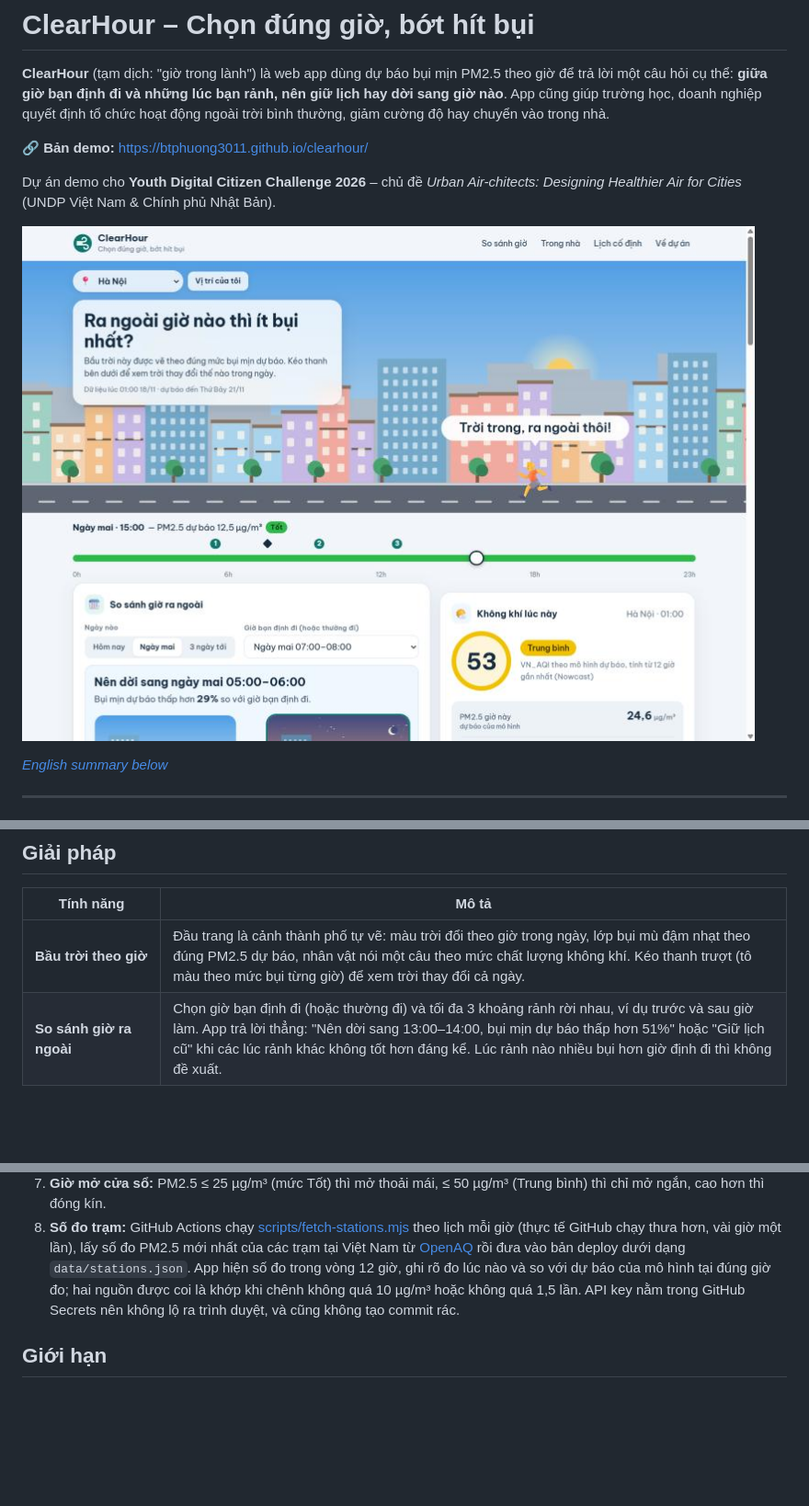
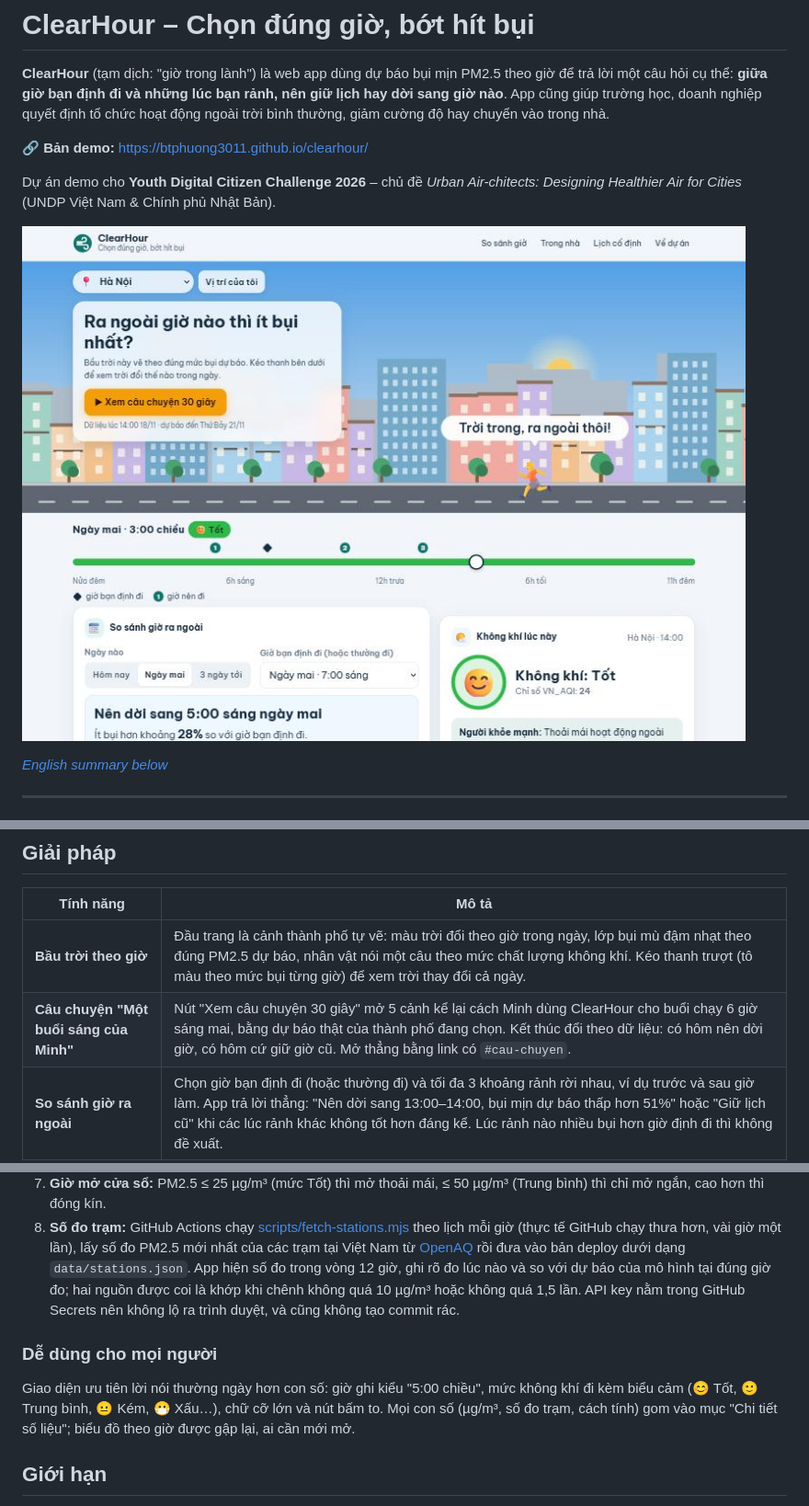
Before and after one commit to btphuong3011/clearhour, a Markdown page: README.md, 3 parts joined by grey strips. Shown at 92% size. Rendered like a GitHub page; pictures changed too: docs/screenshot.jpg; blank space fills up the shorter version.

Commit message:
Thêm câu chuyện của Minh, giao diện dễ đọc hơn

```diff
--- a/README.md
+++ b/README.md
@@ -26,6 +26,7 @@ Trong khi đó, bụi mịn **thay đổi rất mạnh trong ngày**. Ví dụ t
 | Tính năng | Mô tả |
 |---|---|
 | **Bầu trời theo giờ** | Đầu trang là cảnh thành phố tự vẽ: màu trời đổi theo giờ trong ngày, lớp bụi mù đậm nhạt theo đúng PM2.5 dự báo, nhân vật nói một câu theo mức chất lượng không khí. Kéo thanh trượt (tô màu theo mức bụi từng giờ) để xem trời thay đổi cả ngày. |
+| **Câu chuyện "Một buổi sáng của Minh"** | Nút "Xem câu chuyện 30 giây" mở 5 cảnh kể lại cách Minh dùng ClearHour cho buổi chạy 6 giờ sáng mai, bằng dự báo thật của thành phố đang chọn. Kết thúc đổi theo dữ liệu: có hôm nên dời giờ, có hôm cứ giữ giờ cũ. Mở thẳng bằng link có `#cau-chuyen`. |
 | **So sánh giờ ra ngoài** | Chọn giờ bạn định đi (hoặc thường đi) và tối đa 3 khoảng rảnh rời nhau, ví dụ trước và sau giờ làm. App trả lời thẳng: "Nên dời sang 13:00–14:00, bụi mịn dự báo thấp hơn 51%" hoặc "Giữ lịch cũ" khi các lúc rảnh khác không tốt hơn đáng kể. Lúc rảnh nào nhiều bụi hơn giờ định đi thì không đề xuất. |
 | **Hành động sau quyết định** | Khung đã chọn đưa được vào Google Lịch, tải tệp .ics (nhắc trước 15 phút), hoặc sao chép thành tin nhắn rủ nhóm có ngày giờ cụ thể, mức bụi dự báo và link mở lại đúng lựa chọn. |
 | **Độ tin cậy của dữ liệu** | Một dòng ngay dưới gợi ý cho biết trạm đo gần nhất (OpenAQ) khớp hay lệch với mô hình, hoặc không có trạm để đối chiếu. Khi trạm đo còn mới và đang xấu hơn dự báo, lời khuyên sức khỏe theo trạm đo. |
@@ -50,6 +51,10 @@ Thời khóa biểu của trường hay ca làm của doanh nghiệp thường k
 6. **Khuyến nghị sức khỏe:** theo Bảng 5 của QĐ 1459 (người bình thường / nhóm nhạy cảm).
 7. **Giờ mở cửa sổ:** PM2.5 ≤ 25 µg/m³ (mức Tốt) thì mở thoải mái, ≤ 50 µg/m³ (Trung bình) thì chỉ mở ngắn, cao hơn thì đóng kín.
 8. **Số đo trạm:** GitHub Actions chạy [scripts/fetch-stations.mjs](scripts/fetch-stations.mjs) theo lịch mỗi giờ (thực tế GitHub chạy thưa hơn, vài giờ một lần), lấy số đo PM2.5 mới nhất của các trạm tại Việt Nam từ [OpenAQ](https://openaq.org/) rồi đưa vào bản deploy dưới dạng `data/stations.json`. App hiện số đo trong vòng 12 giờ, ghi rõ đo lúc nào và so với dự báo của mô hình tại đúng giờ đo; hai nguồn được coi là khớp khi chênh không quá 10 µg/m³ hoặc không quá 1,5 lần. API key nằm trong GitHub Secrets nên không lộ ra trình duyệt, và cũng không tạo commit rác.
+
+### Dễ dùng cho mọi người
+
+Giao diện ưu tiên lời nói thường ngày hơn con số: giờ ghi kiểu "5:00 chiều", mức không khí đi kèm biểu cảm (😊 Tốt, 🙂 Trung bình, 😐 Kém, 😷 Xấu…), chữ cỡ lớn và nút bấm to. Mọi con số (µg/m³, số đo trạm, cách tính) gom vào mục "Chi tiết số liệu"; biểu đồ theo giờ được gập lại, ai cần mới mở.
 
 ## Giới hạn
 
```
Also changed, not shown: other parts of README.md (+1 -0 lines), 6 other files.
